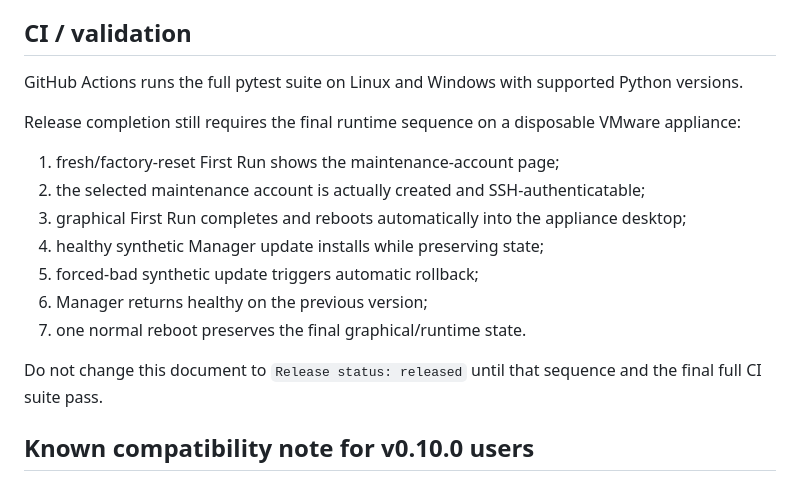
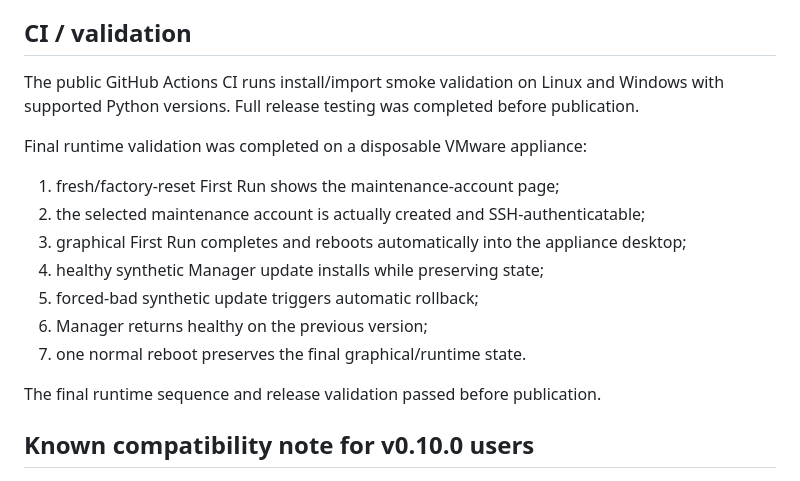
Before and after one commit to RominouVTJ/Beam-MP-Server-Manager, a Markdown page: docs/releases/v0.11.0.md, the part around the change. Drawn GitHub-style.

Commit message:
Finalize v0.11.0 release notes

```diff
--- a/docs/releases/v0.11.0.md
+++ b/docs/releases/v0.11.0.md
@@ -150,9 +150,9 @@ The future Windows target remains a self-contained installer with Program Files
 
 ## CI / validation
 
-GitHub Actions runs the full pytest suite on Linux and Windows with supported Python versions.
+The public GitHub Actions CI runs install/import smoke validation on Linux and Windows with supported Python versions. Full release testing was completed before publication.
 
-Release completion still requires the final runtime sequence on a disposable VMware appliance:
+Final runtime validation was completed on a disposable VMware appliance:
 
 1. fresh/factory-reset First Run shows the maintenance-account page;
 2. the selected maintenance account is actually created and SSH-authenticatable;
@@ -162,7 +162,7 @@ Release completion still requires the final runtime sequence on a disposable VMw
 6. Manager returns healthy on the previous version;
 7. one normal reboot preserves the final graphical/runtime state.
 
-Do not change this document to `Release status: released` until that sequence and the final full CI suite pass.
+The final runtime sequence and release validation passed before publication.
 
 ## Known compatibility note for v0.10.0 users
 
```
